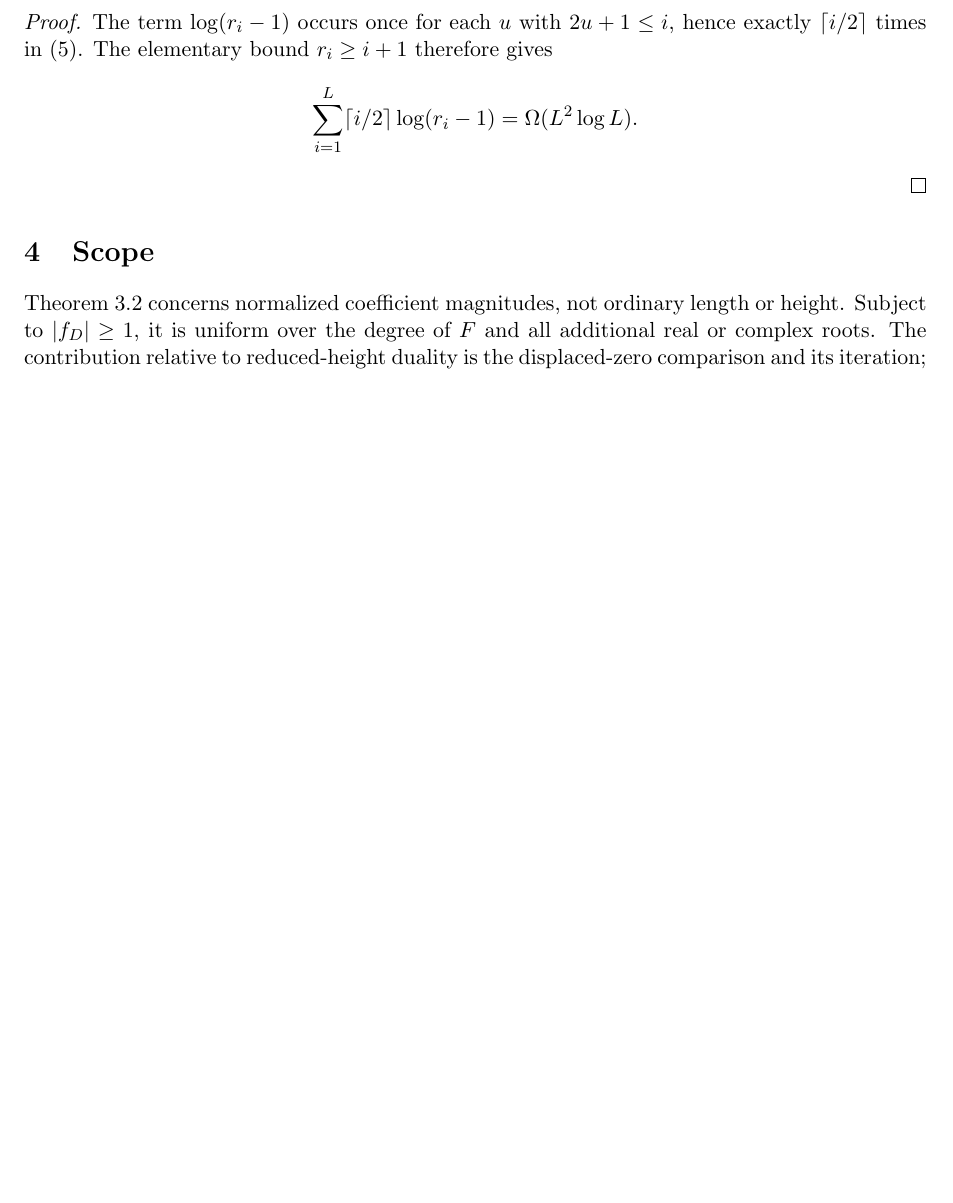
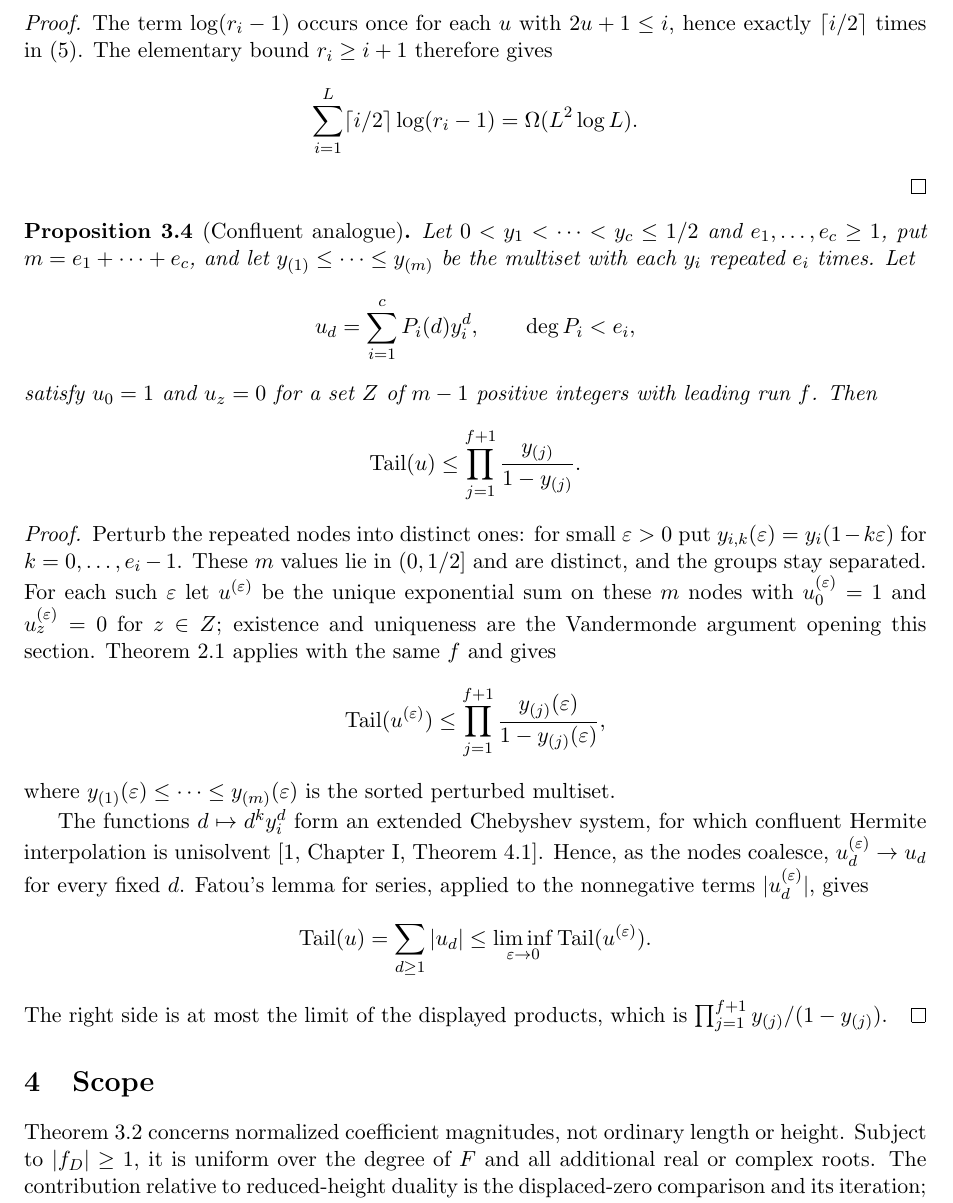
Before and after one commit to bangyen/coefficient-mass, a LaTeX paper (coefficient-mass.tex): part of page 5 of 5 before the commit and part of page 5 of 6 after it, cut so that both start at the same text, the shorter picture padded with empty space. Compiled offline with pdfLaTeX.

Commit message:
Close polynomial proof-audit gaps
- coefficient-mass: prove the confluent tail bound as Proposition 3.4, by
  the Hermite limit of the distinct theorem plus Fatou.  The companion
  polynomial.md already used the result but pointed at a missing note.
- polynomial.tex: add the ordered-stream read hypothesis the routing floor
  needs, and fix the outerplanar count (the outer face has length at least
  two, so Euler gives 2L-3, not 2L-4).
- polynomial.md: use the multiplicity-aware Delta wording already in
  coefficient-mass.tex instead of the false "all simple" claim.
- multiplicity.py: replace the k<=3 geometric-sum closed form with a
  general-k recurrence and add certificates with multiplicity above three,
  which the old form silently mispriced.

```diff
--- a/coefficient-mass.tex
+++ b/coefficient-mass.tex
@@ -14,6 +14,7 @@
 \newtheorem{theorem}{Theorem}[section]
 \newtheorem{lemma}[theorem]{Lemma}
 \newtheorem{corollary}[theorem]{Corollary}
+\newtheorem{proposition}[theorem]{Proposition}
 \newcommand{\R}{\mathbb R}
 \newcommand{\N}{\mathbb N}
 \newcommand{\Tail}{\operatorname{Tail}}
@@ -320,6 +321,48 @@ $r_i\ge i+1$ therefore gives
 \]
 \end{proof}
 
+\begin{proposition}[Confluent analogue]\label{prop:confluent}
+Let $0<y_1<\cdots<y_c\le1/2$ and $e_1,\ldots,e_c\ge1$, put $m=e_1+\cdots+e_c$,
+and let $y_{(1)}\le\cdots\le y_{(m)}$ be the multiset with each $y_i$ repeated
+$e_i$ times.  Let
+\[
+  u_d=\sum_{i=1}^c P_i(d)y_i^d,\qquad \deg P_i<e_i,
+\]
+satisfy $u_0=1$ and $u_z=0$ for a set $Z$ of $m-1$ positive integers with
+leading run $f$.  Then
+\[
+  \Tail(u)\le\prod_{j=1}^{f+1}\frac{y_{(j)}}{1-y_{(j)}}.
+\]
+\end{proposition}
+
+\begin{proof}
+Perturb the repeated nodes into distinct ones: for small $\varepsilon>0$ put
+$y_{i,k}(\varepsilon)=y_i(1-k\varepsilon)$ for $k=0,\ldots,e_i-1$.  These $m$
+values lie in $(0,1/2]$ and are distinct, and the groups stay separated.  For
+each such $\varepsilon$ let $u^{(\varepsilon)}$ be the unique exponential sum
+on these $m$ nodes with $u^{(\varepsilon)}_0=1$ and $u^{(\varepsilon)}_z=0$ for
+$z\in Z$; existence and uniqueness are the Vandermonde argument opening this
+section.  Theorem~\ref{thm:tail} applies with the same $f$ and gives
+\[
+  \Tail(u^{(\varepsilon)})
+  \le\prod_{j=1}^{f+1}\frac{y_{(j)}(\varepsilon)}{1-y_{(j)}(\varepsilon)},
+\]
+where $y_{(1)}(\varepsilon)\le\cdots\le y_{(m)}(\varepsilon)$ is the sorted
+perturbed multiset.
+
+The functions $d\mapsto d^ky_i^d$ form an extended Chebyshev system, for which
+confluent Hermite interpolation is unisolvent~\cite[Chapter~I,
+Theorem~4.1]{karlin-studden}.  Hence, as the nodes coalesce,
+$u^{(\varepsilon)}_d\to u_d$ for every fixed $d$.  Fatou's lemma for series,
+applied to the nonnegative terms $|u^{(\varepsilon)}_d|$, gives
+\[
+  \Tail(u)=\sum_{d\ge1}|u_d|
+  \le\liminf_{\varepsilon\to0}\Tail(u^{(\varepsilon)}).
+\]
+The right side is at most the limit of the displayed products, which is
+$\prod_{j=1}^{f+1}y_{(j)}/(1-y_{(j)})$.
+\end{proof}
+
 \section{Scope}
 
 Theorem~\ref{thm:mass} concerns normalized coefficient magnitudes, not
```
